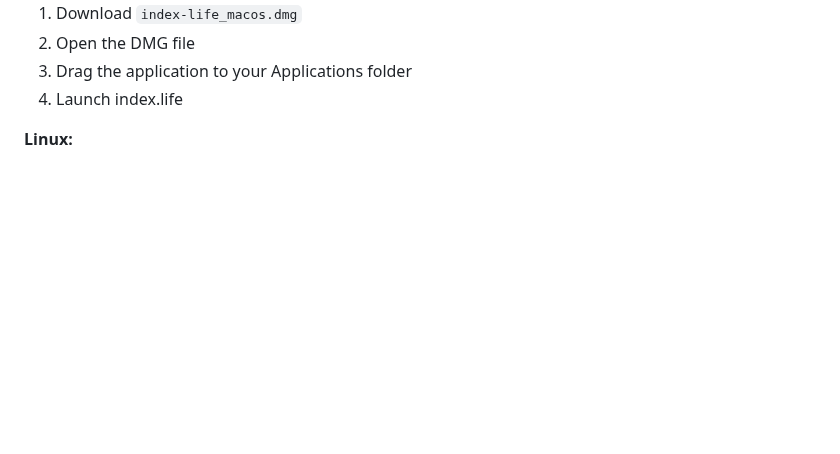
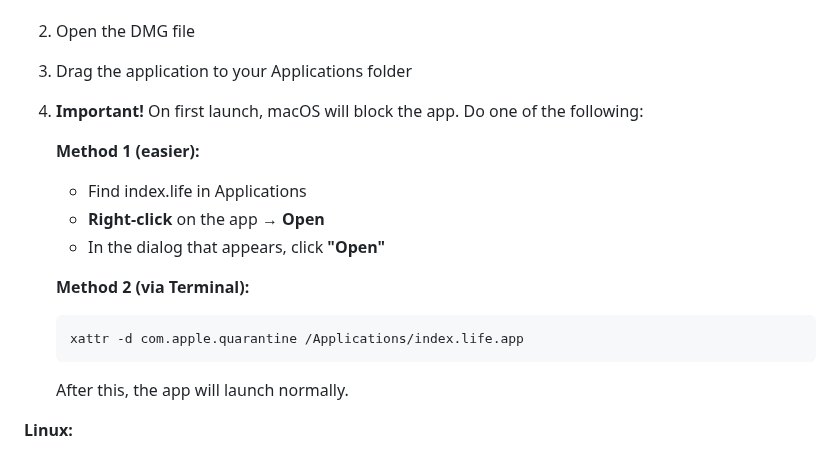
Before and after one commit to CryptoNerf/index-life-local, a Markdown page: README.md, the part around the change. Drawn GitHub-style; blank space fills up the shorter version.

````diff
--- a/README.md
+++ b/README.md
@@ -28,7 +28,19 @@ Download the ready-to-use version for your operating system from [Releases](http
 1. Download `index-life_macos.dmg`
 2. Open the DMG file
 3. Drag the application to your Applications folder
-4. Launch index.life
+4. **Important!** On first launch, macOS will block the app. Do one of the following:
+
+   **Method 1 (easier):**
+   - Find index.life in Applications
+   - **Right-click** on the app → **Open**
+   - In the dialog that appears, click **"Open"**
+
+   **Method 2 (via Terminal):**
+   ```bash
+   xattr -d com.apple.quarantine /Applications/index.life.app
+   ```
+
+   After this, the app will launch normally.
 
 **Linux:**
 1. Download `index-life_linux_x86_64.AppImage`
````
Also changed, not shown: README.ru.md (+13 -1 lines).
